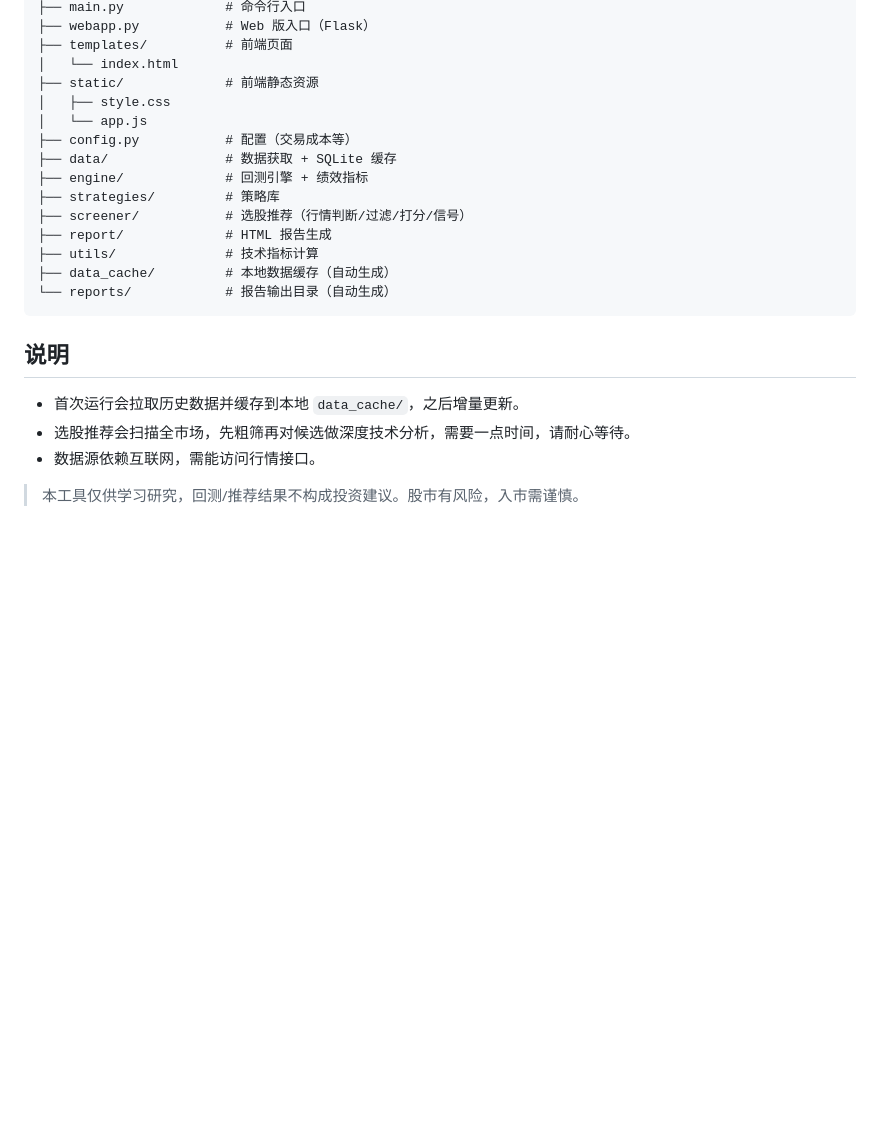
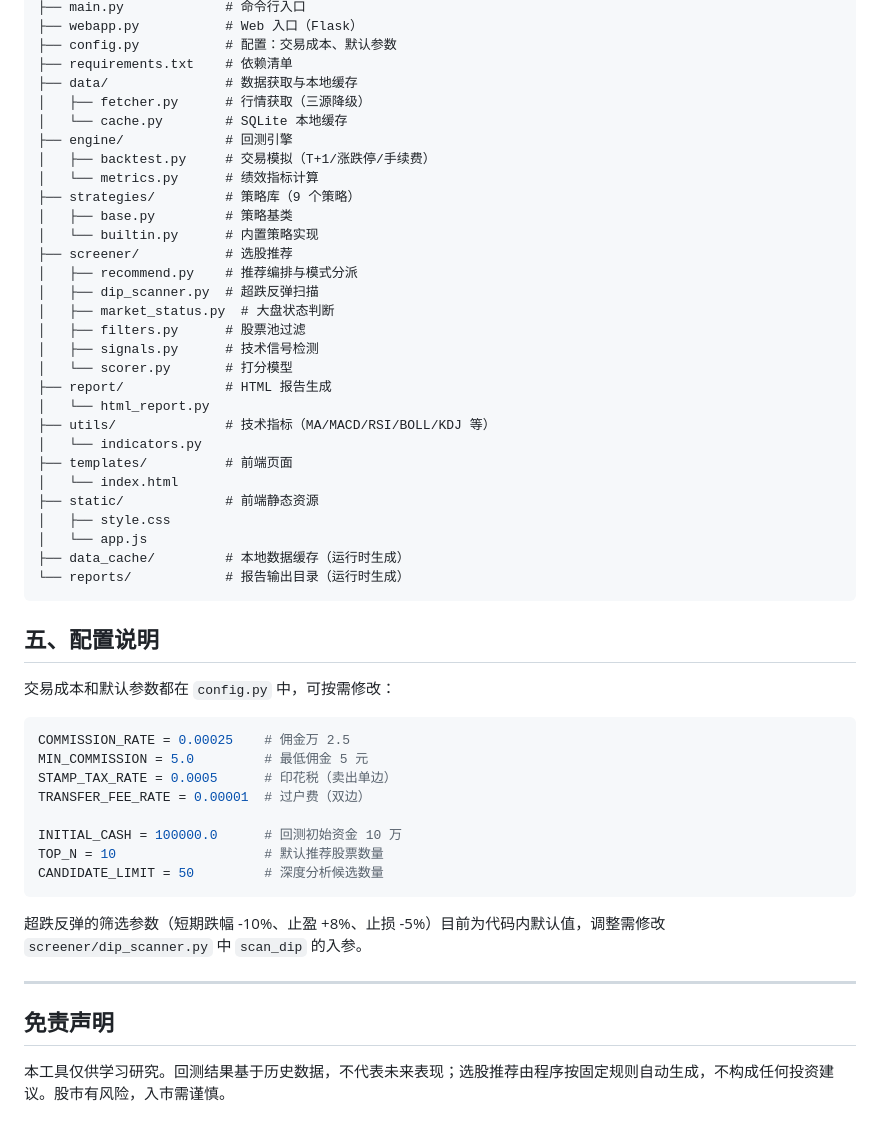
Before and after one commit to drk-cyber/gp, a Markdown page: README.md, the part around one of its changes. Drawn GitHub-style; blank space fills up the shorter version.

````diff
--- a/README.md
+++ b/README.md
@@ -86,25 +163,55 @@ gp2/
 ├── main.py             # 命令行入口
-├── webapp.py           # Web 版入口（Flask）
+├── webapp.py           # Web 入口（Flask）
+├── config.py           # 配置：交易成本、默认参数
+├── requirements.txt    # 依赖清单
+├── data/               # 数据获取与本地缓存
+│   ├── fetcher.py      # 行情获取（三源降级）
+│   └── cache.py        # SQLite 本地缓存
+├── engine/             # 回测引擎
+│   ├── backtest.py     # 交易模拟（T+1/涨跌停/手续费）
+│   └── metrics.py      # 绩效指标计算
+├── strategies/         # 策略库（9 个策略）
+│   ├── base.py         # 策略基类
+│   └── builtin.py      # 内置策略实现
+├── screener/           # 选股推荐
+│   ├── recommend.py    # 推荐编排与模式分派
+│   ├── dip_scanner.py  # 超跌反弹扫描
+│   ├── market_status.py  # 大盘状态判断
+│   ├── filters.py      # 股票池过滤
+│   ├── signals.py      # 技术信号检测
+│   └── scorer.py       # 打分模型
+├── report/             # HTML 报告生成
+│   └── html_report.py
+├── utils/              # 技术指标（MA/MACD/RSI/BOLL/KDJ 等）
+│   └── indicators.py
 ├── templates/          # 前端页面
 │   └── index.html
 ├── static/             # 前端静态资源
 │   ├── style.css
 │   └── app.js
-├── config.py           # 配置（交易成本等）
-├── data/               # 数据获取 + SQLite 缓存
-├── engine/             # 回测引擎 + 绩效指标
-├── strategies/         # 策略库
-├── screener/           # 选股推荐（行情判断/过滤/打分/信号）
-├── report/             # HTML 报告生成
-├── utils/              # 技术指标计算
-├── data_cache/         # 本地数据缓存（自动生成）
-└── reports/            # 报告输出目录（自动生成）
+├── data_cache/         # 本地数据缓存（运行时生成）
+└── reports/            # 报告输出目录（运行时生成）
 ```
 
-## 说明
+## 五、配置说明
 
-- 首次运行会拉取历史数据并缓存到本地 `data_cache/`，之后增量更新。
-- 选股推荐会扫描全市场，先粗筛再对候选做深度技术分析，需要一点时间，请耐心等待。
-- 数据源依赖互联网，需能访问行情接口。
+交易成本和默认参数都在 `config.py` 中，可按需修改：
 
-> 本工具仅供学习研究，回测/推荐结果不构成投资建议。股市有风险，入市需谨慎。
+```python
+COMMISSION_RATE = 0.00025    # 佣金万 2.5
+MIN_COMMISSION = 5.0         # 最低佣金 5 元
+STAMP_TAX_RATE = 0.0005      # 印花税（卖出单边）
+TRANSFER_FEE_RATE = 0.00001  # 过户费（双边）
+
+INITIAL_CASH = 100000.0      # 回测初始资金 10 万
+TOP_N = 10                   # 默认推荐股票数量
+CANDIDATE_LIMIT = 50         # 深度分析候选数量
+```
+
+超跌反弹的筛选参数（短期跌幅 -10%、止盈 +8%、止损 -5%）目前为代码内默认值，调整需修改 `screener/dip_scanner.py` 中 `scan_dip` 的入参。
+
+---
+
+## 免责声明
+
+本工具仅供学习研究。回测结果基于历史数据，不代表未来表现；选股推荐由程序按固定规则自动生成，不构成任何投资建议。股市有风险，入市需谨慎。
````
Also changed, not shown: other parts of README.md (+126 -49 lines).
